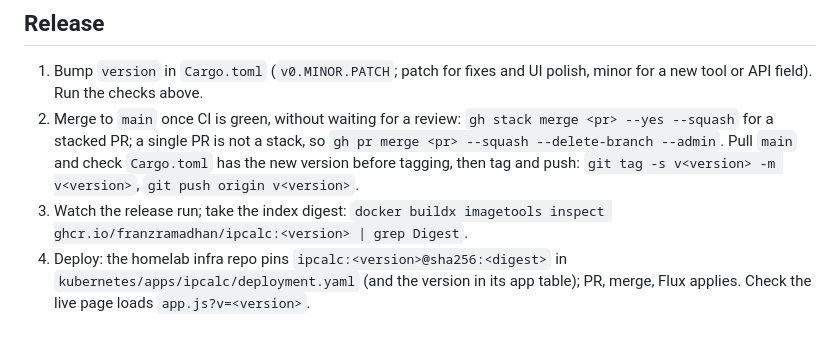
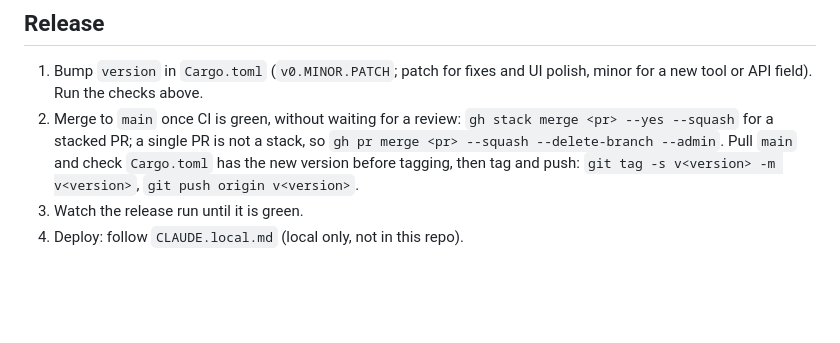
Before and after one commit to franzramadhan/ipcalc, a Markdown page: CLAUDE.md, the part around the change. GitHub-like rendering; blank space fills up the shorter version.

Commit message:
docs: keep deploy steps out of the public CLAUDE.md (#3)

```diff
--- a/CLAUDE.md
+++ b/CLAUDE.md
@@ -85,8 +85,5 @@ whole files.
    Pull `main` and check `Cargo.toml` has the new version before tagging,
    then tag and push: `git tag -s v<version> -m v<version>`,
    `git push origin v<version>`.
-3. Watch the release run; take the index digest:
-   `docker buildx imagetools inspect ghcr.io/franzramadhan/ipcalc:<version> | grep Digest`.
-4. Deploy: the homelab infra repo pins `ipcalc:<version>@sha256:<digest>` in
-   `kubernetes/apps/ipcalc/deployment.yaml` (and the version in its app table);
-   PR, merge, Flux applies. Check the live page loads `app.js?v=<version>`.
+3. Watch the release run until it is green.
+4. Deploy: follow `CLAUDE.local.md` (local only, not in this repo).
```
